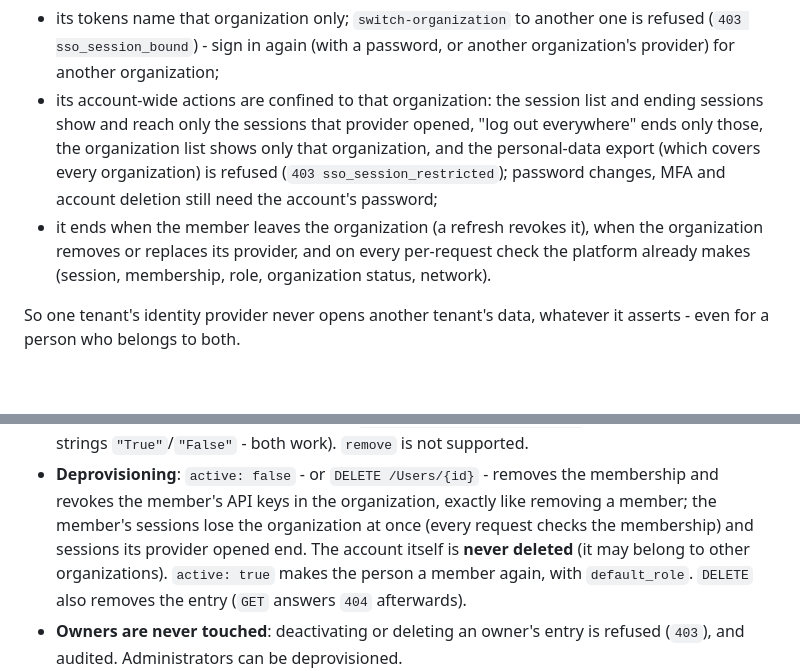
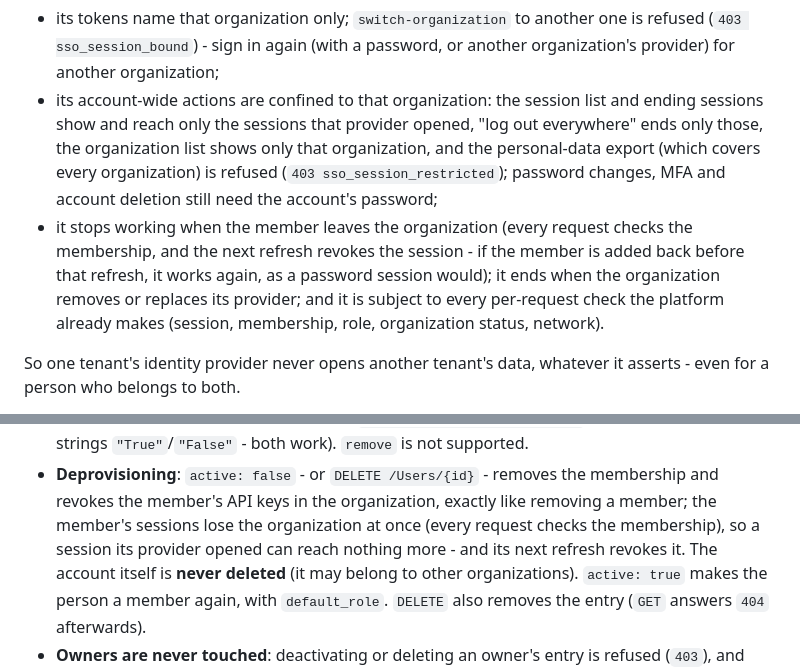
Before and after one commit to mojtaba-py-code/fastapi-postgres-ai-automation-platform, a Markdown page: docs/SSO.md, 2 parts joined by grey strips. Rendered like a GitHub page; blank space fills up the shorter version.

Commit message:
State exactly when a single sign-on session stops working
The guide said that a session an identity provider opened "ends" when its
member leaves the organization or is deprovisioned. What the code does is
narrower: every request checks the membership, so the session reaches
nothing at once, and its next refresh revokes it - a member added back
before that refresh finds it working again, as with a password session.
Say exactly that, so nobody relies on a revocation that does not happen.

Co-Authored-By: Claude Opus 5.5 <noreply@anthropic.com>

```diff
--- a/docs/SSO.md
+++ b/docs/SSO.md
@@ -190,9 +190,12 @@ A session opened by single sign-on is **bound to that organization**:
   and the personal-data export (which covers every organization) is refused
   (`403 sso_session_restricted`); password changes, MFA and account deletion still
   need the account's password;
-* it ends when the member leaves the organization (a refresh revokes it), when the
-  organization removes or replaces its provider, and on every per-request check the
-  platform already makes (session, membership, role, organization status, network).
+* it stops working when the member leaves the organization (every request checks
+  the membership, and the next refresh revokes the session - if the member is added
+  back before that refresh, it works again, as a password session would); it ends
+  when the organization removes or replaces its provider; and it is subject to every
+  per-request check the platform already makes (session, membership, role,
+  organization status, network).
 
 So one tenant's identity provider never opens another tenant's data, whatever it
 asserts - even for a person who belongs to both.
@@ -286,7 +289,8 @@ How it behaves:
 * **Deprovisioning**: `active: false` - or `DELETE /Users/{id}` - removes the
   membership and revokes the member's API keys in the organization, exactly like
   removing a member; the member's sessions lose the organization at once (every
-  request checks the membership) and sessions its provider opened end. The account
+  request checks the membership), so a session its provider opened can reach
+  nothing more - and its next refresh revokes it. The account
   itself is **never deleted** (it may belong to other organizations). `active: true`
   makes the person a member again, with `default_role`. `DELETE` also removes the
   entry (`GET` answers `404` afterwards).
```
